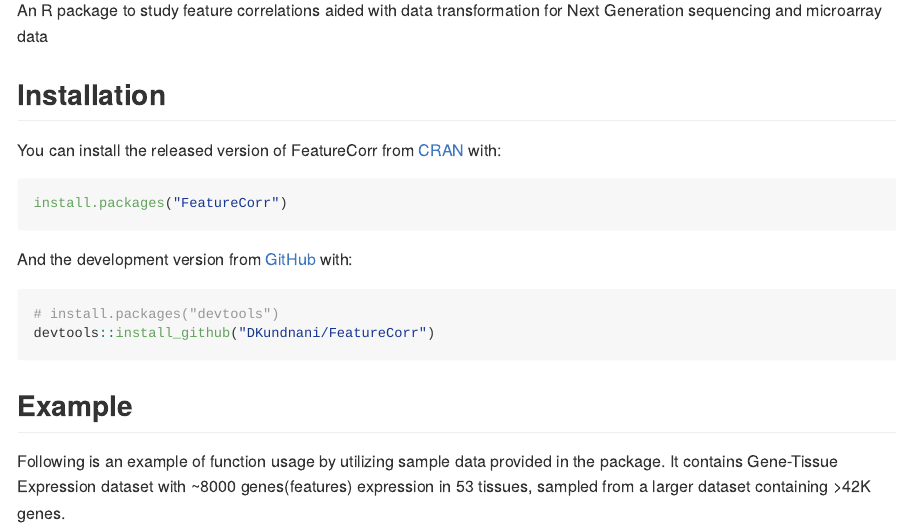
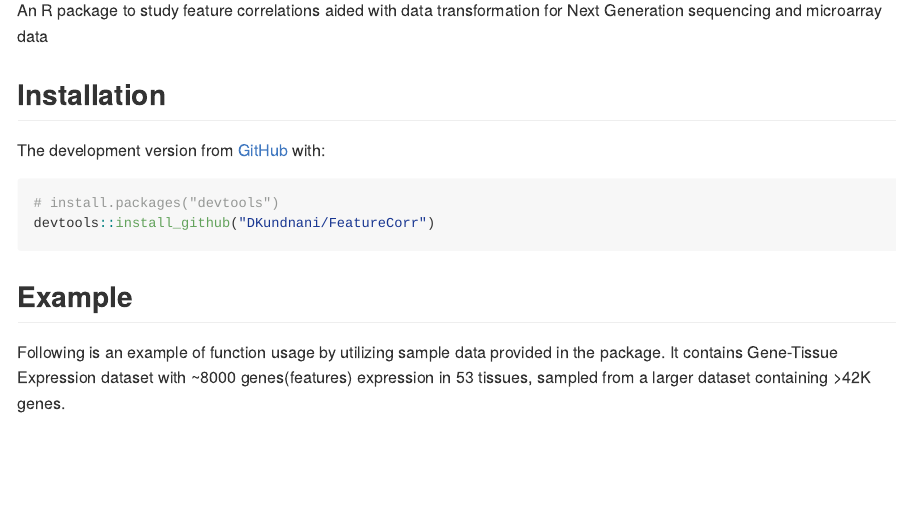
Before and after one commit to DKundnani/FeatureCorr, an R Markdown document (README.Rmd): the page in a window 1100 px wide, from 110 px down. The pictures show the output file README.md that the author committed with the source, drawn offline in the style of GitHub; long lines of code are wrapped; badge pictures from the web are left out.

Commit message:
readme update

````diff
--- a/README.Rmd
+++ b/README.Rmd
@@ -22,13 +23,7 @@ knitr::opts_chunk$set(
 
 ## Installation
 
-You can install the released version of FeatureCorr from [CRAN](https://CRAN.R-project.org) with:
-
-``` r
-install.packages("FeatureCorr")
-```
-
-And the development version from [GitHub](https://github.com/) with:
+The development version from [GitHub](https://github.com/) with:
 
 ``` r
 # install.packages("devtools")
````
Also changed, not shown: NEWS.md (line endings or trailing spaces), README.md, cran-comments.md (line endings or trailing spaces), README.Rmd (1 more changed lines).
